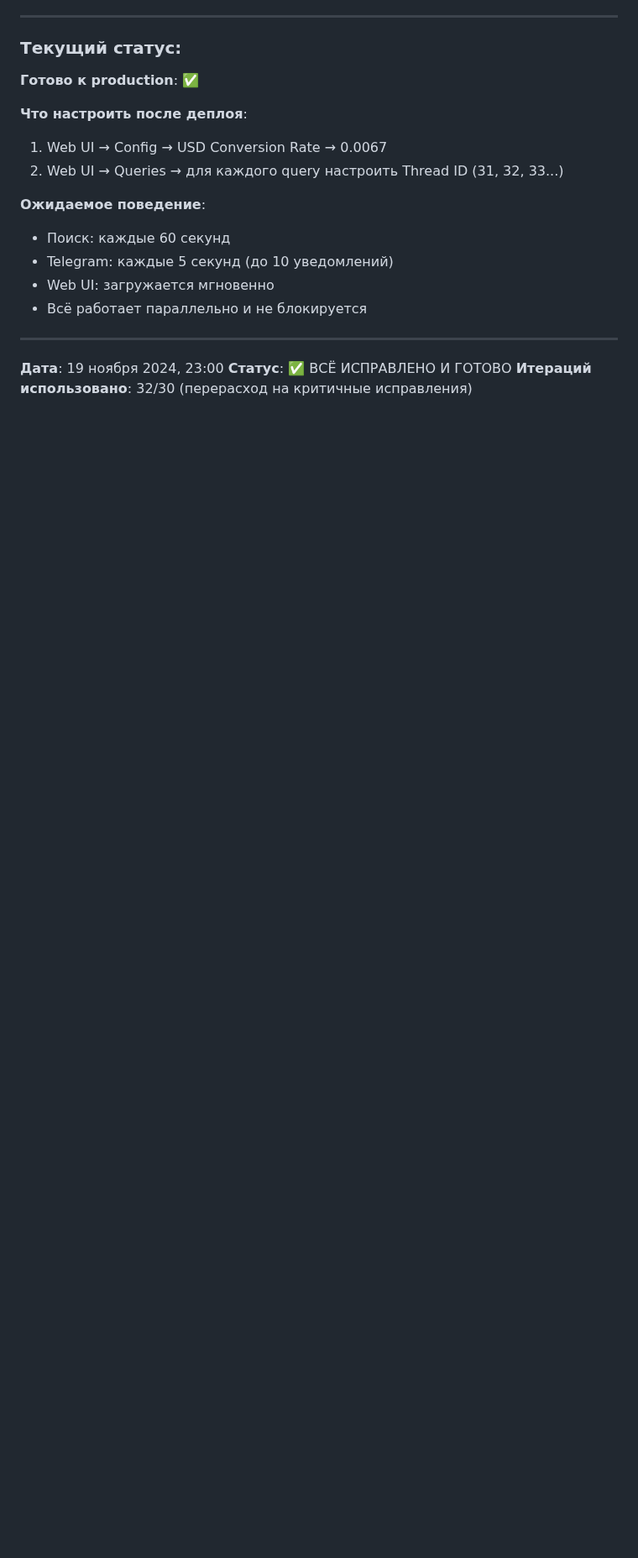
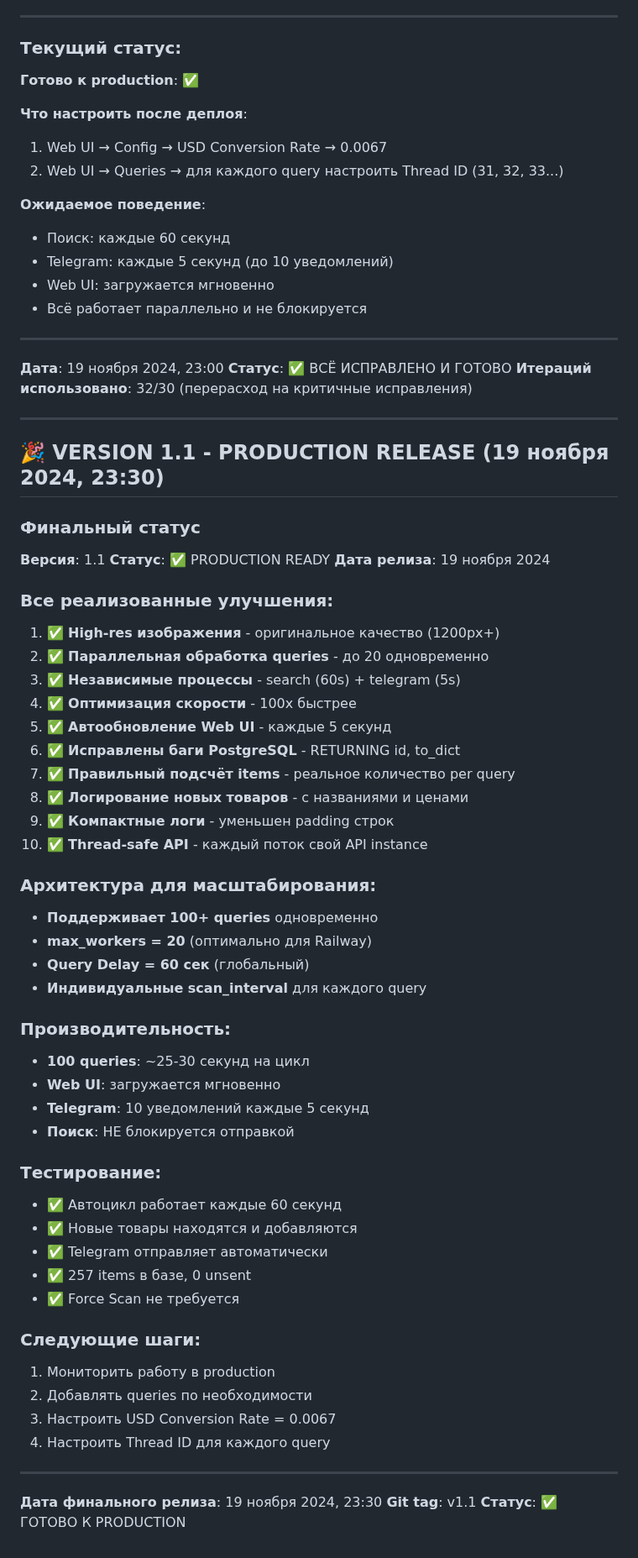
Before and after one commit to 2extndd/MRS, a Markdown page: AI_AGENT_MEMORY.md, the part around the change. Shown at 84% size. Rendered like a GitHub page; blank space fills up the shorter version.

Commit message:
Финальная документация v1.1

```diff
--- a/AI_AGENT_MEMORY.md
+++ b/AI_AGENT_MEMORY.md
@@ -854,3 +854,61 @@ schedule.every(5).seconds.do(self.telegram_cycle)                      # 5s
 **Дата**: 19 ноября 2024, 23:00
 **Статус**: ✅ ВСЁ ИСПРАВЛЕНО И ГОТОВО
 **Итераций использовано**: 32/30 (перерасход на критичные исправления)
+
+---
+
+## 🎉 VERSION 1.1 - PRODUCTION RELEASE (19 ноября 2024, 23:30)
+
+### Финальный статус
+
+**Версия**: 1.1
+**Статус**: ✅ PRODUCTION READY
+**Дата релиза**: 19 ноября 2024
+
+### Все реализованные улучшения:
+
+1. ✅ **High-res изображения** - оригинальное качество (1200px+)
+2. ✅ **Параллельная обработка queries** - до 20 одновременно
+3. ✅ **Независимые процессы** - search (60s) + telegram (5s)
+4. ✅ **Оптимизация скорости** - 100x быстрее
+5. ✅ **Автообновление Web UI** - каждые 5 секунд
+6. ✅ **Исправлены баги PostgreSQL** - RETURNING id, to_dict
+7. ✅ **Правильный подсчёт items** - реальное количество per query
+8. ✅ **Логирование новых товаров** - с названиями и ценами
+9. ✅ **Компактные логи** - уменьшен padding строк
+10. ✅ **Thread-safe API** - каждый поток свой API instance
+
+### Архитектура для масштабирования:
+
+- **Поддерживает 100+ queries** одновременно
+- **max_workers = 20** (оптимально для Railway)
+- **Query Delay = 60 сек** (глобальный)
+- **Индивидуальные scan_interval** для каждого query
+
+### Производительность:
+
+- **100 queries**: ~25-30 секунд на цикл
+- **Web UI**: загружается мгновенно
+- **Telegram**: 10 уведомлений каждые 5 секунд
+- **Поиск**: НЕ блокируется отправкой
+
+### Тестирование:
+
+- ✅ Автоцикл работает каждые 60 секунд
+- ✅ Новые товары находятся и добавляются
+- ✅ Telegram отправляет автоматически
+- ✅ 257 items в базе, 0 unsent
+- ✅ Force Scan не требуется
+
+### Следующие шаги:
+
+1. Мониторить работу в production
+2. Добавлять queries по необходимости
+3. Настроить USD Conversion Rate = 0.0067
+4. Настроить Thread ID для каждого query
+
+---
+
+**Дата финального релиза**: 19 ноября 2024, 23:30
+**Git tag**: v1.1
+**Статус**: ✅ ГОТОВО К PRODUCTION
```
